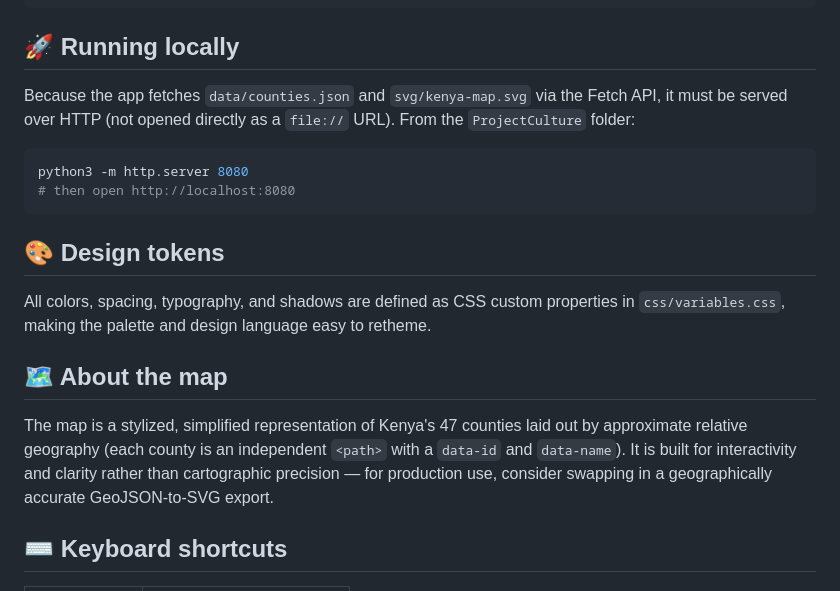
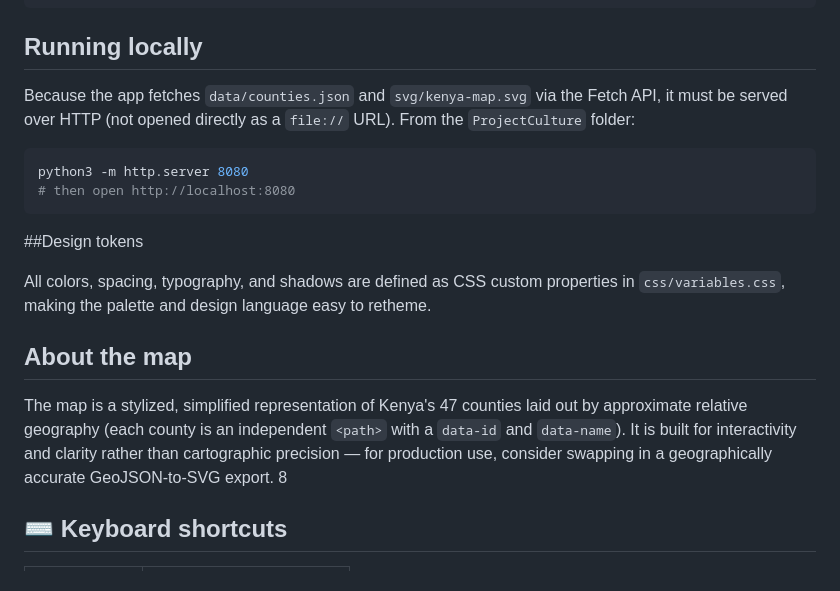
Before and after one commit to collo-kaveva/Project-culture, a Markdown page: README.md, the part around one of its changes. Drawn GitHub-style.

````diff
--- a/README.md
+++ b/README.md
@@ -45,7 +45,7 @@ ProjectCulture/
 └── assets/               — images, icons, logos, audio (placeholders)
 ```
 
-## 🚀 Running locally
+##  Running locally
 
 Because the app fetches `data/counties.json` and `svg/kenya-map.svg` via the Fetch API, it must be served over HTTP (not opened directly as a `file://` URL). From the `ProjectCulture` folder:
 
@@ -54,14 +54,14 @@ python3 -m http.server 8080
 # then open http://localhost:8080
 ```
 
-## 🎨 Design tokens
+##Design tokens
 
 All colors, spacing, typography, and shadows are defined as CSS custom properties in `css/variables.css`, making the palette and design language easy to retheme.
 
-## 🗺️ About the map
+##  About the map
 
 The map is a stylized, simplified representation of Kenya's 47 counties laid out by approximate relative geography (each county is an independent `<path>` with a `data-id` and `data-name`). It is built for interactivity and clarity rather than cartographic precision — for production use, consider swapping in a geographically accurate GeoJSON-to-SVG export.
-
+8
 ## ⌨️ Keyboard shortcuts
 
 | Key | Action |
````
Also changed, not shown: other parts of README.md (+1 -1 lines).
